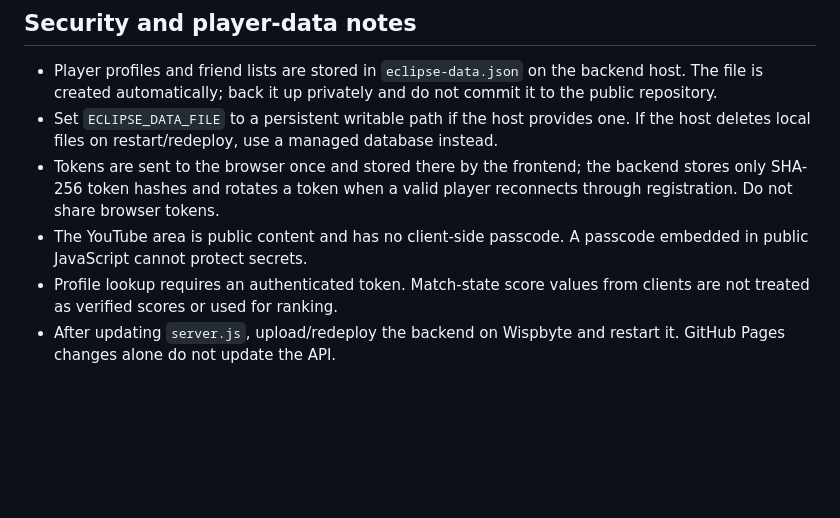
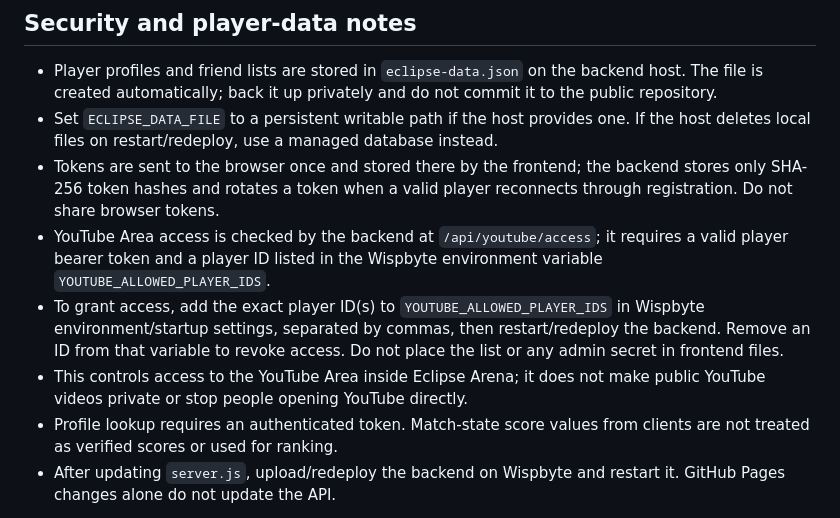
Before and after one commit to hassanaliniazi110-cyber/EclipseArena, a Markdown page: README.md, the part around the change. Rendered like a GitHub page; blank space fills up the shorter version.

Commit message:
Document YouTube Area permission setup

```diff
--- a/README.md
+++ b/README.md
@@ -32,6 +32,8 @@ This starter stores profiles and friends in memory, so data can be lost when the
 - Player profiles and friend lists are stored in `eclipse-data.json` on the backend host. The file is created automatically; back it up privately and do not commit it to the public repository.
 - Set `ECLIPSE_DATA_FILE` to a persistent writable path if the host provides one. If the host deletes local files on restart/redeploy, use a managed database instead.
 - Tokens are sent to the browser once and stored there by the frontend; the backend stores only SHA-256 token hashes and rotates a token when a valid player reconnects through registration. Do not share browser tokens.
-- The YouTube area is public content and has no client-side passcode. A passcode embedded in public JavaScript cannot protect secrets.
+- YouTube Area access is checked by the backend at `/api/youtube/access`; it requires a valid player bearer token and a player ID listed in the Wispbyte environment variable `YOUTUBE_ALLOWED_PLAYER_IDS`.
+- To grant access, add the exact player ID(s) to `YOUTUBE_ALLOWED_PLAYER_IDS` in Wispbyte environment/startup settings, separated by commas, then restart/redeploy the backend. Remove an ID from that variable to revoke access. Do not place the list or any admin secret in frontend files.
+- This controls access to the YouTube Area inside Eclipse Arena; it does not make public YouTube videos private or stop people opening YouTube directly.
 - Profile lookup requires an authenticated token. Match-state score values from clients are not treated as verified scores or used for ranking.
 - After updating `server.js`, upload/redeploy the backend on Wispbyte and restart it. GitHub Pages changes alone do not update the API.
```
